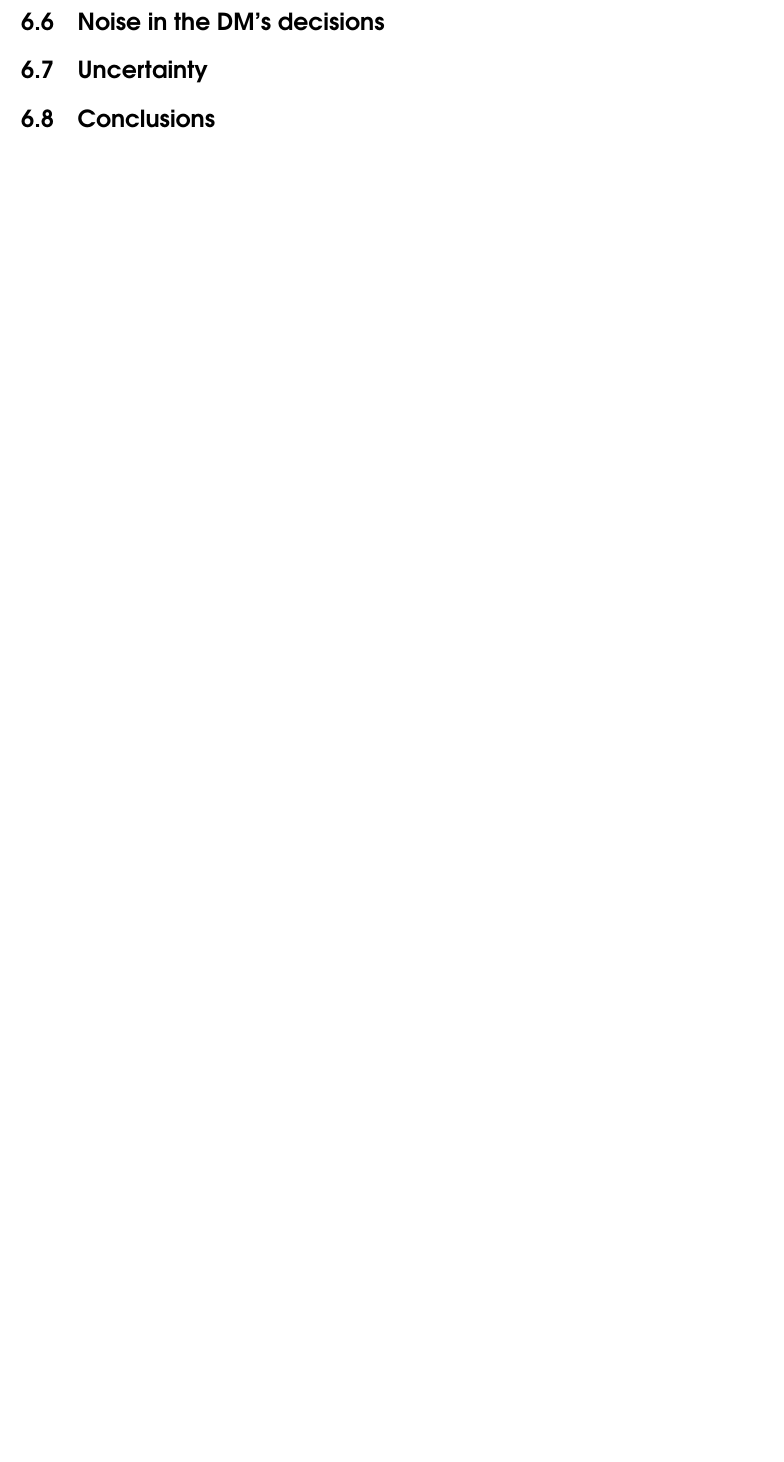
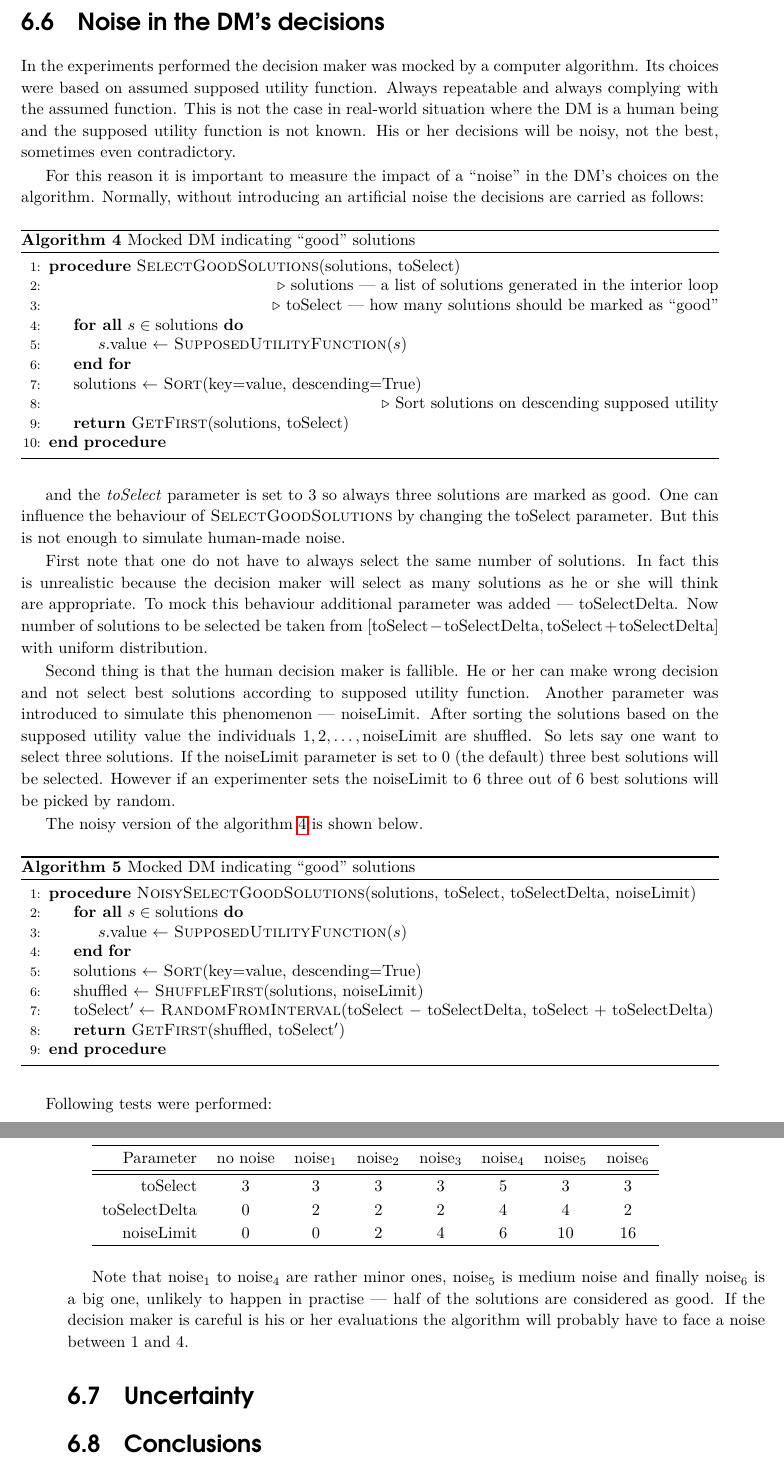
Before and after one commit to igor-kupczynski/DarwinDS, a LaTeX thesis (Thesis/main.tex, which reads Thesis/sec_exp_no_uncertainty.tex): part of page 46 of 49 before the commit and two parts of pages 46 and 47 of 51 after it, the two joined at a grey line, cut so that both start at the same text, the shorter picture padded with empty space. Compiled offline with pdfLaTeX.

Commit message:
Working on dm noise

```diff
--- a/Thesis/sec_exp_no_uncertainty.tex
+++ b/Thesis/sec_exp_no_uncertainty.tex
@@ -497,6 +497,94 @@ parameters have only a minor influence over the algorithm. This is a good
 think, because the solution given to the DM is robust. However analyst should
 try to tune the parameters on problem basis.
 
-
 \clearpage{}
 \section{Noise in the DM's decisions}
+
+In the experiments performed the decision maker was mocked by a computer
+algorithm. Its choices were based on assumed supposed utility function. Always
+repeatable and always complying with the assumed function. This is not the
+case in real-world situation where the DM is a human being and the supposed
+utility function is not known. His or her decisions will be noisy, not the
+best, sometimes even contradictory.
+
+For this reason it is important to measure the impact of a ``noise'' in the
+DM's choices on the algorithm. Normally, without introducing an artificial
+noise the decisions are carried as follows:
+
+\begin{algorithm}
+\caption{Mocked DM indicating ``good'' solutions}\label{alg:dmselection}
+  \begin{algorithmic}[1]
+    \Procedure{SelectGoodSolutions}{solutions, toSelect} \\
+    \Comment{solutions  --- a list of solutions generated in the interior
+      loop} \\
+    \Comment{toSelect --- how many solutions should be marked as ``good''}
+    \ForAll{$s \in \text{solutions}$}
+    \State $s.$value $\gets$ \Call{SupposedUtilityFunction}{$s$}
+    \EndFor
+    \State solutions $\gets$ \Call{Sort}{key=value, descending=True} \\
+    \Comment{Sort solutions on descending supposed utility}
+    \State \textbf{return} \Call{GetFirst}{solutions, toSelect}
+    \EndProcedure
+  \end{algorithmic}
+\end{algorithm}
+
+and the \textit{toSelect} parameter is set to $3$ so always three solutions
+are marked as good. One can influence the behaviour of
+\textsc{SelectGoodSolutions} by changing the toSelect parameter. But this is
+not enough to simulate human-made noise.
+
+First note that one do not have to always select the same number of
+solutions. In fact this is unrealistic because the decision maker will select
+as many solutions as he or she will think are appropriate. To mock this
+behaviour additional parameter was added --- toSelectDelta. Now number of
+solutions to be selected be taken from $[\text{toSelect} -
+  \text{toSelectDelta}, \text{toSelect} + \text{toSelectDelta}]$ with uniform
+distribution.
+
+Second thing is that the human decision maker is fallible. He or her can make
+wrong decision and not select best solutions according to supposed utility
+function. Another parameter was introduced to simulate this phenomenon ---
+noiseLimit. After sorting the solutions based on the supposed utility value
+the individuals $1, 2, \dots, \text{noiseLimit}$ are shuffled. So lets say one
+want to select three solutions. If the noiseLimit parameter is set to $0$ (the
+default) three best solutions will be selected. However if an experimenter
+sets the noiseLimit to $6$ three out of $6$ best solutions will be picked by
+random.
+
+The noisy version of the algorithm~\ref{alg:dmselection} is shown below.
+\begin{algorithm}
+\caption{Mocked DM indicating ``good'' solutions}\label{alg:noisydmselection}
+  \begin{algorithmic}[1]
+    \Procedure{NoisySelectGoodSolutions}{solutions, toSelect, toSelectDelta,
+      noiseLimit}
+    \ForAll{$s \in \text{solutions}$}
+    \State $s.$value $\gets$ \Call{SupposedUtilityFunction}{$s$}
+    \EndFor
+    \State solutions $\gets$ \Call{Sort}{key=value, descending=True}
+    \State shuffled $\gets$ \Call{ShuffleFirst}{solutions, noiseLimit}
+    \State toSelect$' \gets$ \Call{RandomFromInterval}{toSelect $-$
+      toSelectDelta, toSelect $+$ toSelectDelta}
+    \State \textbf{return} \Call{GetFirst}{shuffled, toSelect$'$}
+    \EndProcedure
+  \end{algorithmic}
+\end{algorithm}
+
+Following tests were performed:
+
+\begin{tabular}{r c c c c c c c}
+  \hline
+  Parameter & no noise & noise$_1$ & noise$_2$ & noise$_3$ & noise$_4$ &
+  noise$_5$ & noise$_6$ \\
+  \hline
+  \hline
+  toSelect      & 3 & 3 & 3 & 3 & 5 &  3 &  3 \\
+  toSelectDelta & 0 & 2 & 2 & 2 & 4 &  4 &  2 \\
+  noiseLimit    & 0 & 0 & 2 & 4 & 6 & 10 & 16 \\
+  \hline \\
+\end{tabular}
+
+Note that noise$_1$ to noise$_4$ are rather minor ones, noise$_5$ is medium
+noise and finally noise$_6$ is a big one, unlikely to happen in practise ---
+half of the solutions are considered as good. If the decision maker is careful
+is his or her evaluations the algorithm will probably have to face a noise
+between $1$ and $4$.
```
